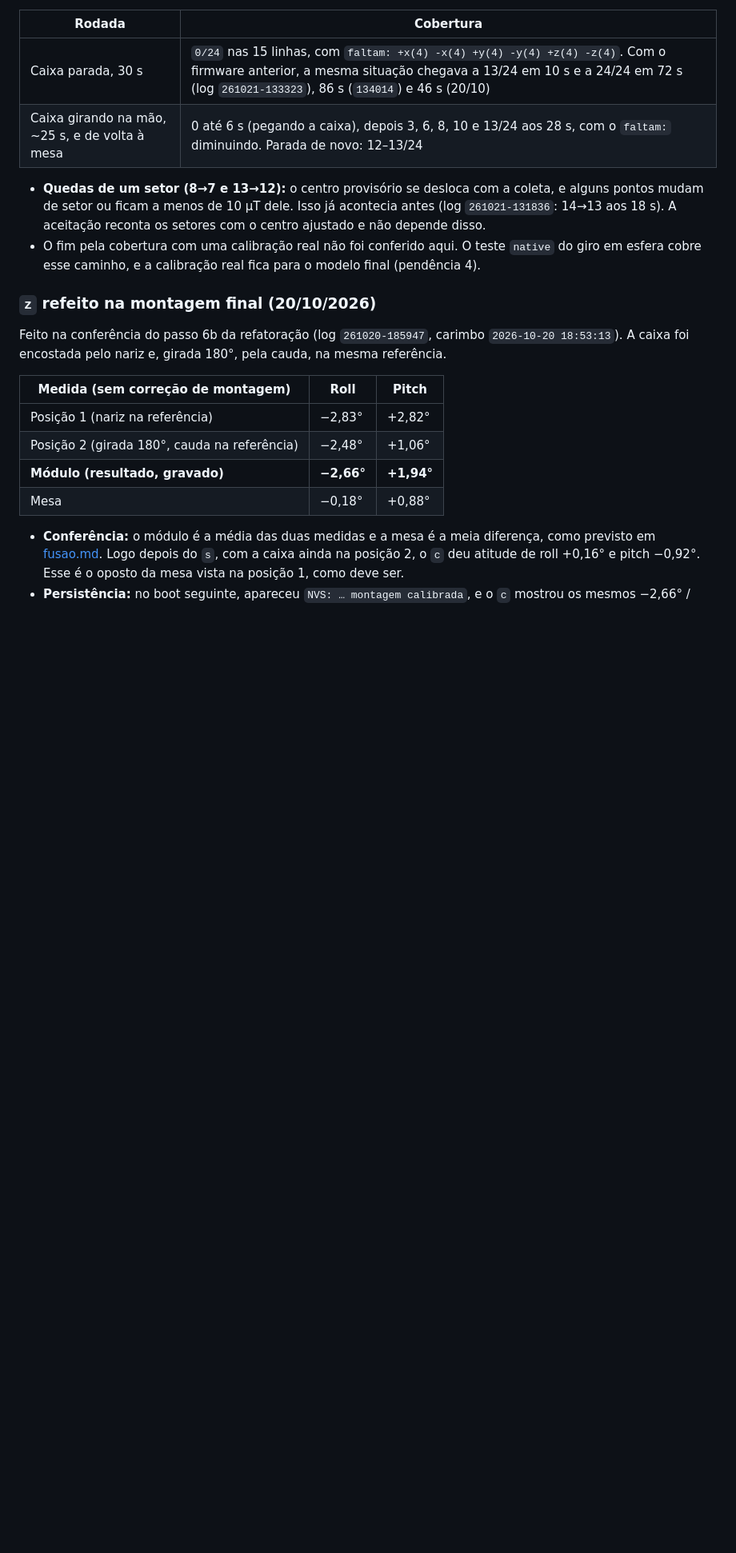
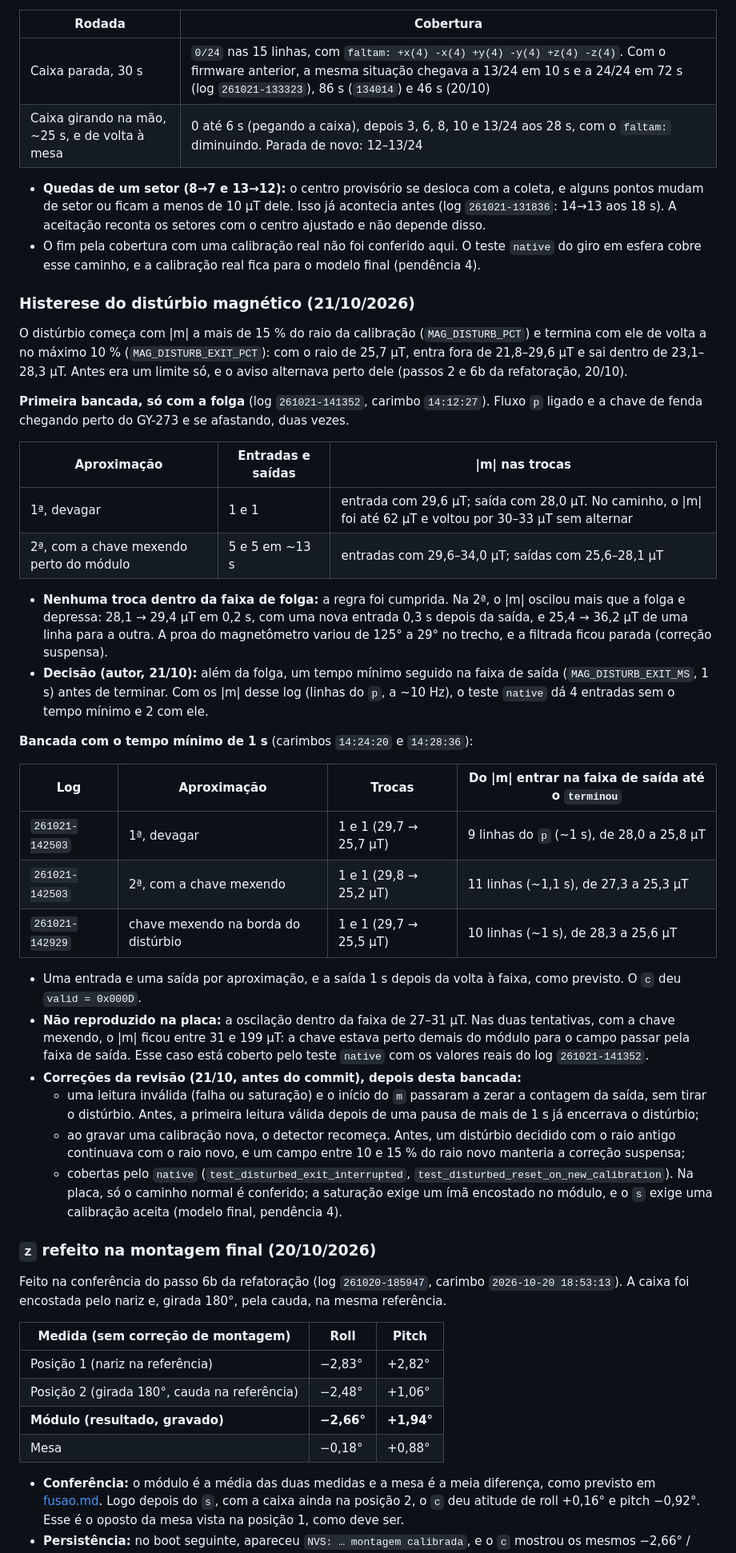
Before and after one commit to rigelsss/attitude-indicator, a Markdown page: docs/hardware.md, the part around the change. Shown at 80% size. Drawn GitHub-style; blank space fills up the shorter version.

Commit message:
docs(mag): registrar histerese do disturbio e validacao de bancada

```diff
--- a/docs/hardware.md
+++ b/docs/hardware.md
@@ -1071,6 +1071,35 @@ Pendência 3 do [refatoracao.md](refatoracao.md). No progresso, um ponto só con
 - **Quedas de um setor (8→7 e 13→12):** o centro provisório se desloca com a coleta, e alguns pontos mudam de setor ou ficam a menos de 10 µT dele. Isso já acontecia antes (log `261021-131836`: 14→13 aos 18 s). A aceitação reconta os setores com o centro ajustado e não depende disso.
 - O fim pela cobertura com uma calibração real não foi conferido aqui. O teste `native` do giro em esfera cobre esse caminho, e a calibração real fica para o modelo final (pendência 4).
 
+### Histerese do distúrbio magnético (21/10/2026)
+
+O distúrbio começa com |m| a mais de 15 % do raio da calibração (`MAG_DISTURB_PCT`) e termina com ele de volta a no máximo 10 % (`MAG_DISTURB_EXIT_PCT`): com o raio de 25,7 µT, entra fora de 21,8–29,6 µT e sai dentro de 23,1–28,3 µT. Antes era um limite só, e o aviso alternava perto dele (passos 2 e 6b da refatoração, 20/10).
+
+**Primeira bancada, só com a folga** (log `261021-141352`, carimbo `14:12:27`). Fluxo `p` ligado e a chave de fenda chegando perto do GY-273 e se afastando, duas vezes.
+
+| Aproximação | Entradas e saídas | \|m\| nas trocas |
+|---|---|---|
+| 1ª, devagar | 1 e 1 | entrada com 29,6 µT; saída com 28,0 µT. No caminho, o \|m\| foi até 62 µT e voltou por 30–33 µT sem alternar |
+| 2ª, com a chave mexendo perto do módulo | 5 e 5 em ~13 s | entradas com 29,6–34,0 µT; saídas com 25,6–28,1 µT |
+
+- **Nenhuma troca dentro da faixa de folga:** a regra foi cumprida. Na 2ª, o |m| oscilou mais que a folga e depressa: 28,1 → 29,4 µT em 0,2 s, com uma nova entrada 0,3 s depois da saída, e 25,4 → 36,2 µT de uma linha para a outra. A proa do magnetômetro variou de 125° a 29° no trecho, e a filtrada ficou parada (correção suspensa).
+- **Decisão (autor, 21/10):** além da folga, um tempo mínimo seguido na faixa de saída (`MAG_DISTURB_EXIT_MS`, 1 s) antes de terminar. Com os |m| desse log (linhas do `p`, a ~10 Hz), o teste `native` dá 4 entradas sem o tempo mínimo e 2 com ele.
+
+**Bancada com o tempo mínimo de 1 s** (carimbos `14:24:20` e `14:28:36`):
+
+| Log | Aproximação | Trocas | Do \|m\| entrar na faixa de saída até o `terminou` |
+|---|---|---|---|
+| `261021-142503` | 1ª, devagar | 1 e 1 (29,7 → 25,7 µT) | 9 linhas do `p` (~1 s), de 28,0 a 25,8 µT |
+| `261021-142503` | 2ª, com a chave mexendo | 1 e 1 (29,8 → 25,2 µT) | 11 linhas (~1,1 s), de 27,3 a 25,3 µT |
+| `261021-142929` | chave mexendo na borda do distúrbio | 1 e 1 (29,7 → 25,5 µT) | 10 linhas (~1 s), de 28,3 a 25,6 µT |
+
+- Uma entrada e uma saída por aproximação, e a saída 1 s depois da volta à faixa, como previsto. O `c` deu `valid = 0x000D`.
+- **Não reproduzido na placa:** a oscilação dentro da faixa de 27–31 µT. Nas duas tentativas, com a chave mexendo, o |m| ficou entre 31 e 199 µT: a chave estava perto demais do módulo para o campo passar pela faixa de saída. Esse caso está coberto pelo teste `native` com os valores reais do log `261021-141352`.
+- **Correções da revisão (21/10, antes do commit), depois desta bancada:**
+  - uma leitura inválida (falha ou saturação) e o início do `m` passaram a zerar a contagem da saída, sem tirar o distúrbio. Antes, a primeira leitura válida depois de uma pausa de mais de 1 s já encerrava o distúrbio;
+  - ao gravar uma calibração nova, o detector recomeça. Antes, um distúrbio decidido com o raio antigo continuava com o raio novo, e um campo entre 10 e 15 % do raio novo manteria a correção suspensa;
+  - cobertas pelo `native` (`test_disturbed_exit_interrupted`, `test_disturbed_reset_on_new_calibration`). Na placa, só o caminho normal é conferido; a saturação exige um ímã encostado no módulo, e o `s` exige uma calibração aceita (modelo final, pendência 4).
+
 ### `z` refeito na montagem final (20/10/2026)
 
 Feito na conferência do passo 6b da refatoração (log `261020-185947`, carimbo `2026-10-20 18:53:13`). A caixa foi encostada pelo nariz e, girada 180°, pela cauda, na mesma referência.
```
Also changed, not shown: docs/magnetometro.md (+4 -2 lines).
